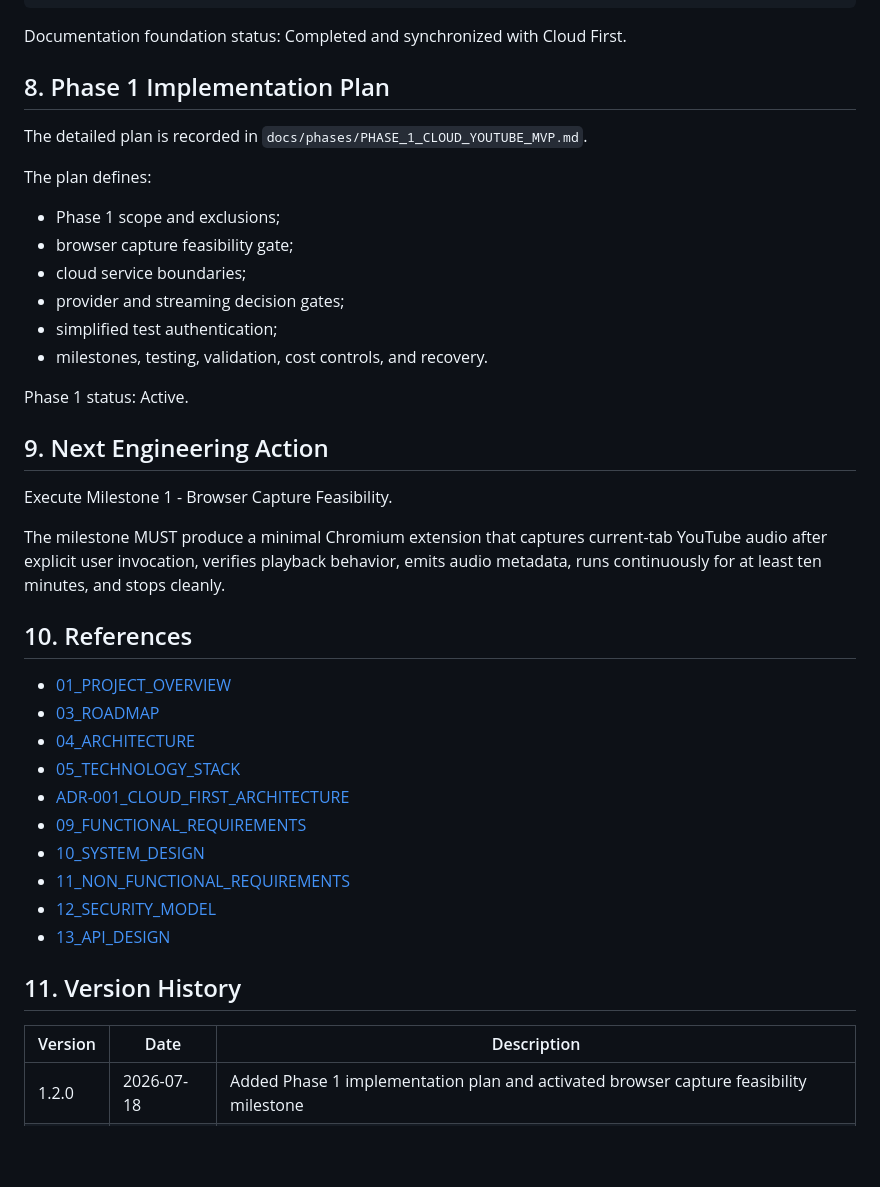
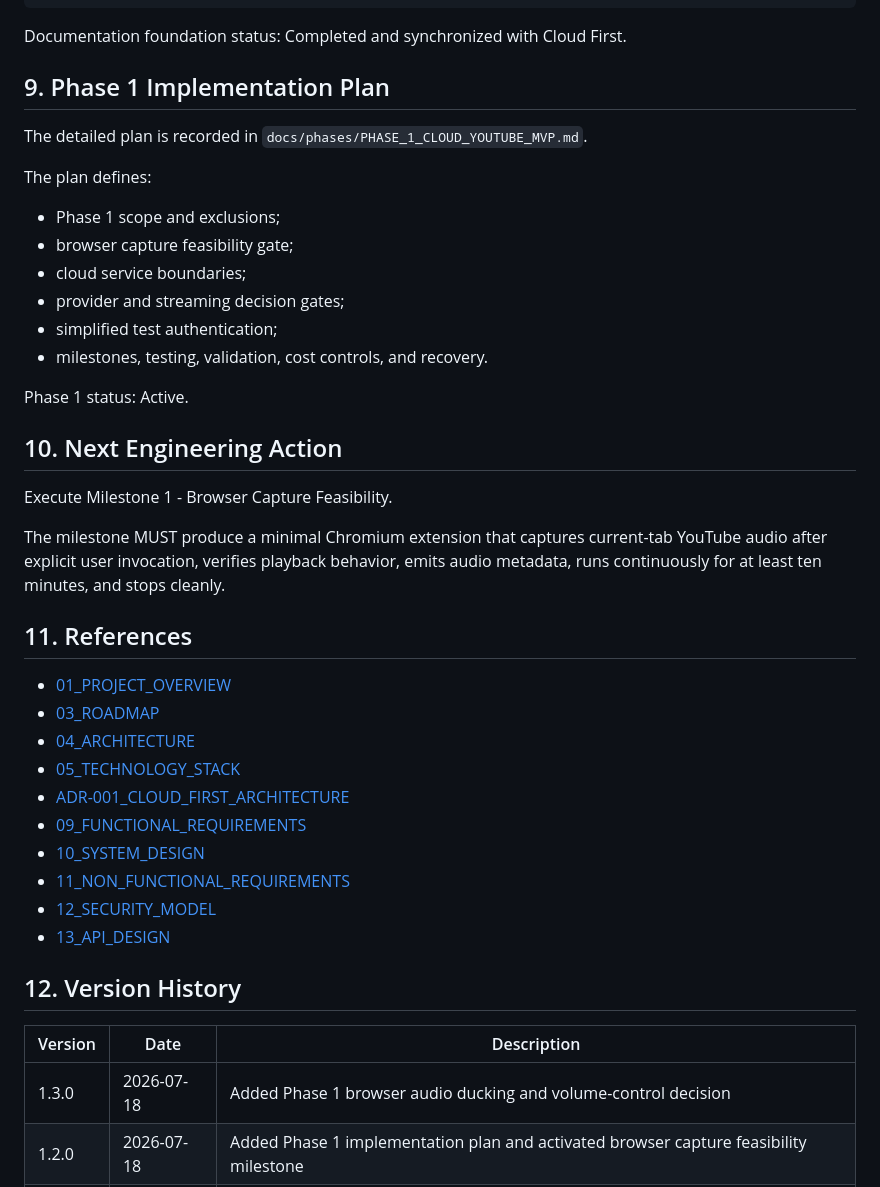
Before and after one commit to kolemasakar/VoiceBridge, a Markdown page: docs/history/08_PROJECT_HISTORY.md, the part around one of its changes. Rendered like a GitHub page; blank space fills up the shorter version.

```diff
--- a/docs/history/08_PROJECT_HISTORY.md
+++ b/docs/history/08_PROJECT_HISTORY.md
@@ -133,7 +149,7 @@ docs/
 Documentation foundation status:
 Completed and synchronized with Cloud First.
 
-## 8. Phase 1 Implementation Plan
+## 9. Phase 1 Implementation Plan
 
 The detailed plan is recorded in `docs/phases/PHASE_1_CLOUD_YOUTUBE_MVP.md`.
 
@@ -149,13 +165,13 @@ The plan defines:
 Phase 1 status:
 Active.
 
-## 9. Next Engineering Action
+## 10. Next Engineering Action
 
 Execute Milestone 1 - Browser Capture Feasibility.
 
 The milestone MUST produce a minimal Chromium extension that captures current-tab YouTube audio after explicit user invocation, verifies playback behavior, emits audio metadata, runs continuously for at least ten minutes, and stops cleanly.
 
-## 10. References
+## 11. References
 
 - [01_PROJECT_OVERVIEW](../overview/01_PROJECT_OVERVIEW.md)
 - [03_ROADMAP](../planning/03_ROADMAP.md)
@@ -168,10 +184,11 @@ The milestone MUST produce a minimal Chromium extension that captures current-ta
 - [12_SECURITY_MODEL](../security/12_SECURITY_MODEL.md)
 - [13_API_DESIGN](../api/13_API_DESIGN.md)
 
-## 11. Version History
+## 12. Version History
 
 | Version | Date | Description |
 |---------|------|-------------|
+| 1.3.0 | 2026-07-18 | Added Phase 1 browser audio ducking and volume-control decision |
 | 1.2.0 | 2026-07-18 | Added Phase 1 implementation plan and activated browser capture feasibility milestone |
 | 1.1.0 | 2026-07-18 | Consolidated history and synchronized Cloud First architecture and API baseline |
 | 1.0.0 | 2026-07-18 | Created project history baseline |
```
Also changed, not shown: other parts of docs/history/08_PROJECT_HISTORY.md (+19 -3 lines).
